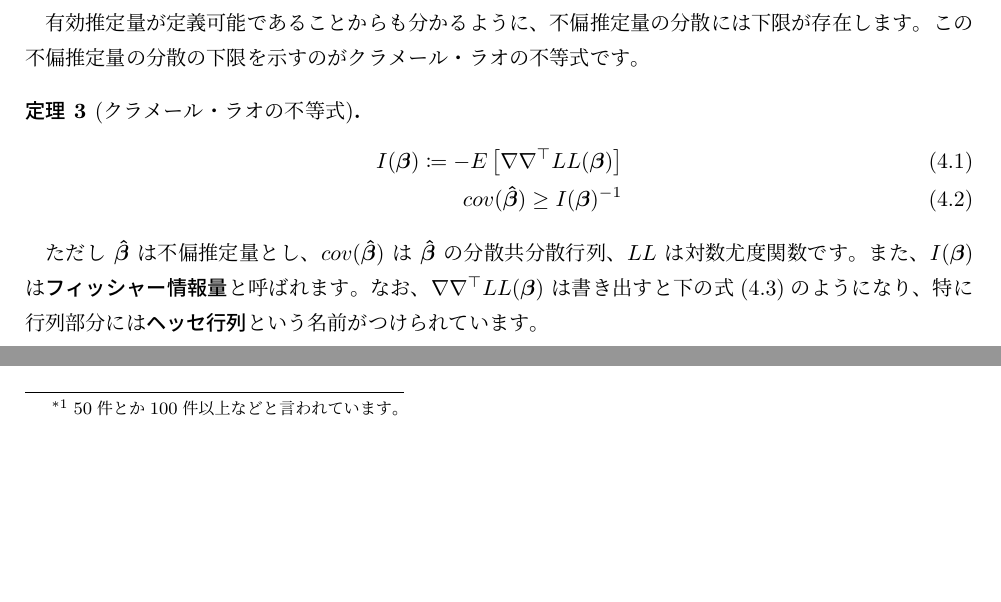
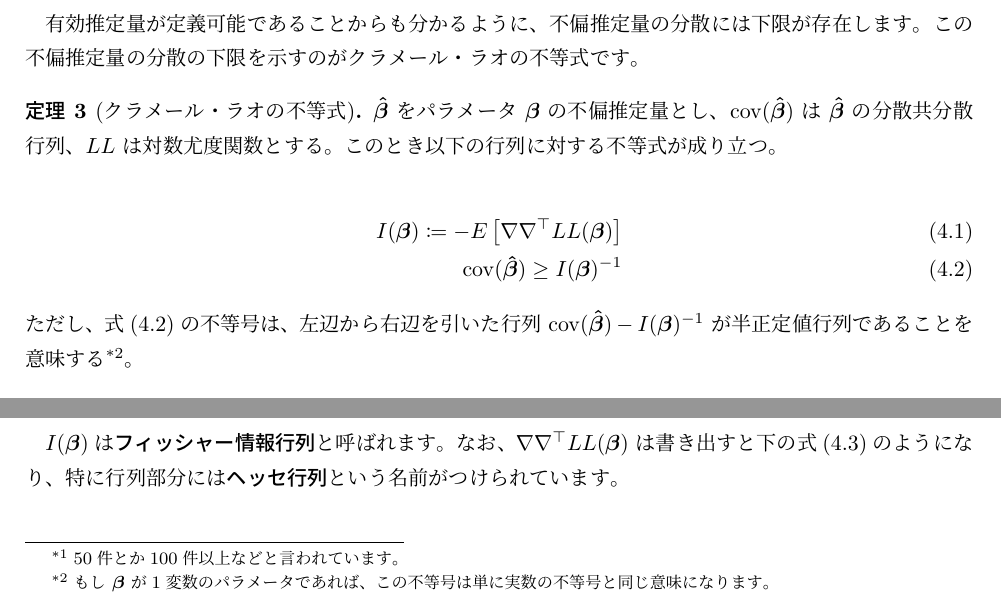
Before and after one commit to yH3PO4/introduction-dcm, a LaTeX book (main.tex, which reads 4_testing.tex): two parts of page 17 of 32 before the commit and two parts of page 17 of 33 after it, joined at a grey line, cut so that both start at the same text, the shorter picture padded with empty space. Compiled offline with upLaTeX and dvipdfmx.

Commit message:
フィッシャー情報量→フィッシャー情報行列

```diff
--- a/4_testing.tex
+++ b/4_testing.tex
@@ -43,13 +43,22 @@ t検定では、「各パラメータの最尤推定量がとる値が $0$ に
 有効推定量が定義可能であることからも分かるように、不偏推定量の分散には下限が存在します。この不偏推定量の分散の下限を示すのがクラメール・ラオの不等式です。
 
 \begin{theorem}[クラメール・ラオの不等式]
+    \label{it:cramer_rao}
+    $\bm{\hat\beta}$ をパラメータ $\bm\beta$ の不偏推定量とし、$\cov(\bm{\hat\beta})$ は $\bm{\hat\beta}$ の分散共分散行列、$LL$ は対数尤度関数とする。このとき以下の行列に対する不等式が成り立つ。
+
     \begin{align}
+        \label{eq:fisher_information}
         I(\bm\beta) \coloneqq -E\left[\nabla\nabla^\top LL(\bm\beta)\right] \\
-        cov(\bm{\hat\beta}) \ge I(\bm\beta)^{-1}
+        \label{eq:cramer_rao}
+        \cov(\bm{\hat\beta}) \ge I(\bm\beta)^{-1}
     \end{align}
+    ただし、式(\ref{eq:cramer_rao})の不等号は、左辺から右辺を引いた行列 $\cov(\bm{\hat\beta})-I(\bm\beta)^{-1}$ が半正定値行列であることを意味する\footnote{もし $\bm\beta$ が1変数のパラメータであれば、この不等号は単に実数の不等号と同じ意味になります。}。
 \end{theorem}
+\begin{proof}
+    \ref{prf:cramer_rao}を参照。
+\end{proof}
 
-ただし $\bm{\hat\beta}$ は不偏推定量とし、$cov(\bm{\hat\beta})$ は $\bm{\hat\beta}$ の分散共分散行列、$LL$ は対数尤度関数です。また、$I(\bm\beta)$は\textbf{フィッシャー情報量}と呼ばれます。なお、$\nabla\nabla^\top LL(\bm\beta)$ は書き出すと下の式(\ref{eq:hessian_matrix})のようになり、特に行列部分には\textbf{ヘッセ行列}という名前がつけられています。
+$I(\bm\beta)$は\textbf{フィッシャー情報行列}と呼ばれます。なお、$\nabla\nabla^\top LL(\bm\beta)$ は書き出すと下の式(\ref{eq:hessian_matrix})のようになり、特に行列部分には\textbf{ヘッセ行列}という名前がつけられています。
 
 \begin{equation}
     \label{eq:hessian_matrix}
--- a/main.tex
+++ b/main.tex
@@ -14,6 +14,8 @@
 \newtheorem{theorem}{定理}
 \newtheorem{definition}[theorem]{定義}
 \renewcommand{\proofname}{\textbf{証明}}
+
+\DeclareMathOperator*{\cov}{cov}
 
 \renewcommand{\lstlistingname}{ソースコード}
 \lstset{
```
Also changed, not shown: 4_testing.tex (12 more changed lines).
